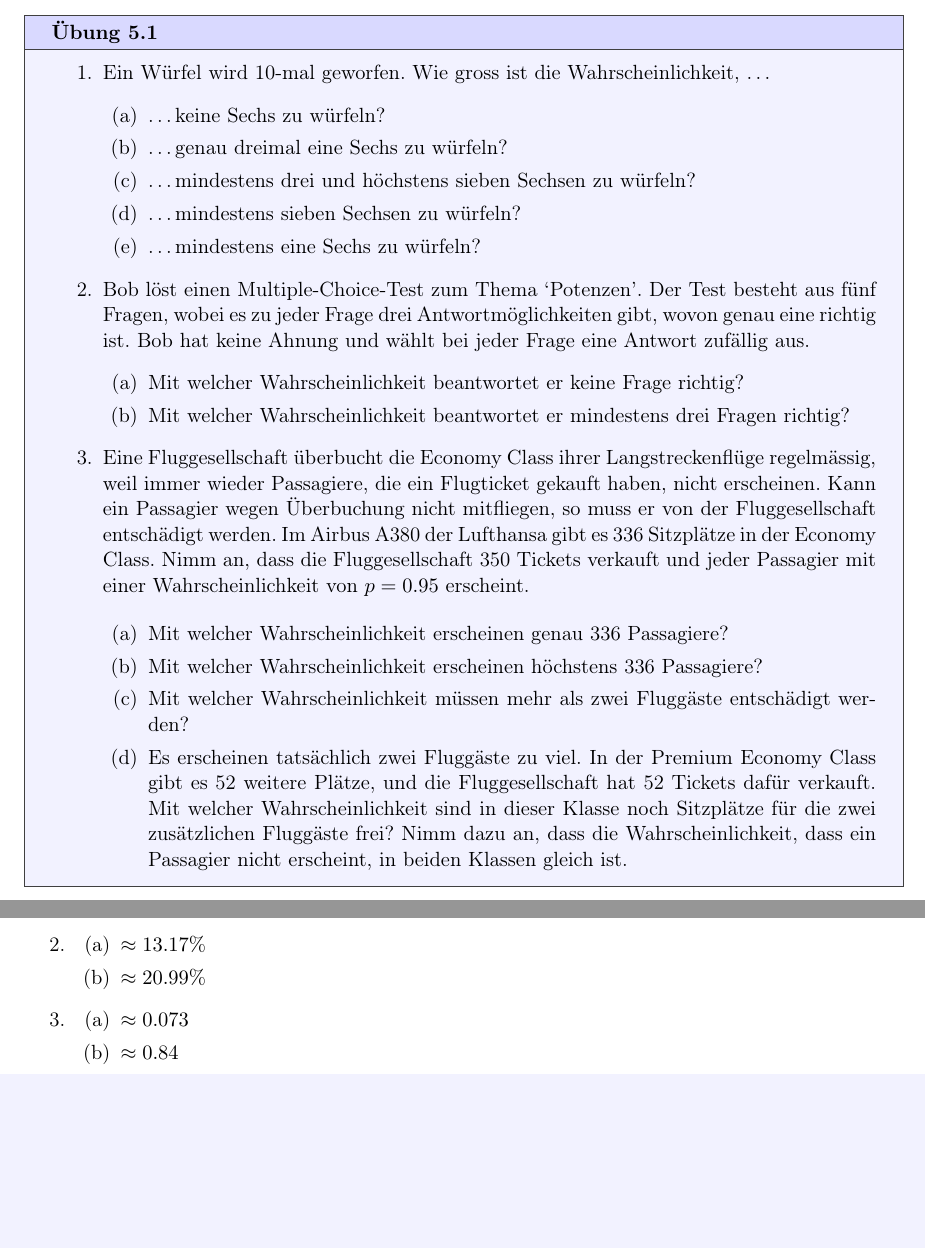
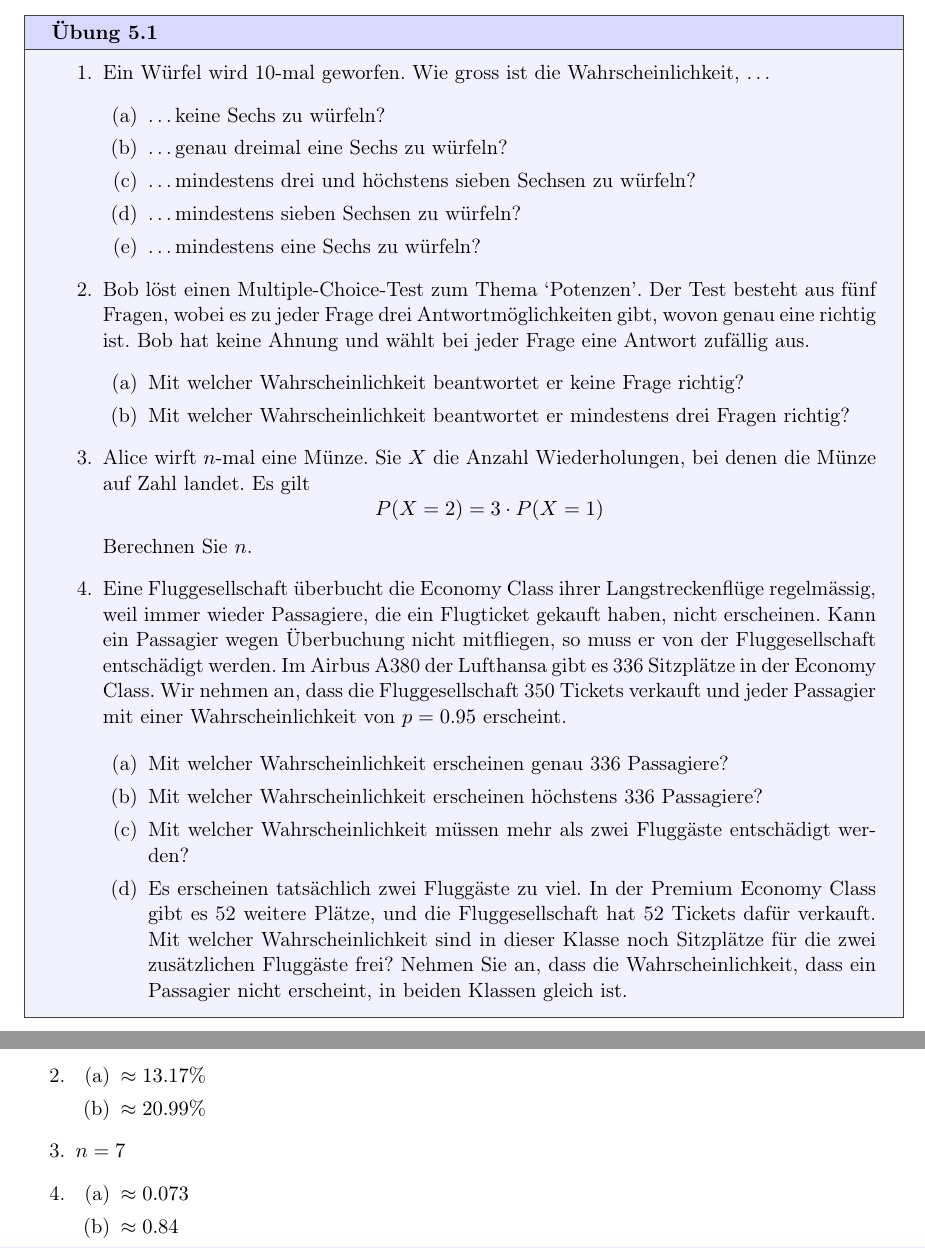
Before and after one commit to KLW-Anderegg/Wahrscheinlichkeit, a LaTeX document (Wkeit-MAIN.tex, which reads 5-Binomialverteilung.tex): two parts of pages 75 and 76 of 99, joined at a grey line, cut so that both start at the same text, the shorter picture padded with empty space. Compiled offline with pdfLaTeX.

Commit message:
zusatzaufgabe zu binomialverteilung

```diff
--- a/5-Binomialverteilung.tex
+++ b/5-Binomialverteilung.tex
@@ -165,16 +165,20 @@ Für die Berechnung der Binomialverteilung gibt es im Taschenrechner zwei Funkti
                   \item Mit welcher Wahrscheinlichkeit beantwortet er keine Frage richtig?
                   \item Mit welcher Wahrscheinlichkeit beantwortet er mindestens drei Fragen richtig?
               \end{enumerate}
+
+        \item Alice wirft \(n\)-mal eine Münze. Sie \(X\) die Anzahl Wiederholungen, bei denen die Münze auf Zahl landet. Es gilt
+              \[P(X=2) = 3\cdot P(X=1)\]
+              Berechnen Sie  \(n\).
         \item Eine Fluggesellschaft überbucht die Economy Class ihrer Langstreckenflüge regelmässig, weil immer wieder Passagiere, die ein Flugticket gekauft haben, nicht erscheinen.
               Kann ein Passagier wegen Überbuchung nicht mitfliegen, so muss er von der Fluggesellschaft entschädigt werden.
               Im Airbus A380 der Lufthansa gibt es 336 Sitzplätze in der Economy Class.
-              Nimm an, dass die Fluggesellschaft 350 Tickets verkauft und jeder Passagier mit einer Wahrscheinlichkeit von \( p = 0.95 \) erscheint.
+              Wir nehmen an, dass die Fluggesellschaft 350 Tickets verkauft und jeder Passagier mit einer Wahrscheinlichkeit von \( p = 0.95 \) erscheint.
 
               \begin{enumerate}
                   \item Mit welcher Wahrscheinlichkeit erscheinen genau 336 Passagiere?
                   \item Mit welcher Wahrscheinlichkeit erscheinen höchstens 336 Passagiere?
                   \item Mit welcher Wahrscheinlichkeit müssen mehr als zwei Fluggäste entschädigt werden?
-                  \item Es erscheinen tatsächlich zwei Fluggäste zu viel. In der Premium Economy Class gibt es 52 weitere Plätze, und die Fluggesellschaft hat 52 Tickets dafür verkauft. Mit welcher Wahrscheinlichkeit sind in dieser Klasse noch Sitzplätze für die zwei zusätzlichen Fluggäste frei?     Nimm dazu an, dass die Wahrscheinlichkeit, dass ein Passagier nicht erscheint, in beiden Klassen gleich ist.
+                  \item Es erscheinen tatsächlich zwei Fluggäste zu viel. In der Premium Economy Class gibt es 52 weitere Plätze, und die Fluggesellschaft hat 52 Tickets dafür verkauft. Mit welcher Wahrscheinlichkeit sind in dieser Klasse noch Sitzplätze für die zwei zusätzlichen Fluggäste frei?     Nehmen Sie an, dass die Wahrscheinlichkeit, dass ein Passagier nicht erscheint, in beiden Klassen gleich ist.
               \end{enumerate}
     \end{enumerate}
 
@@ -196,6 +200,7 @@ Für die Berechnung der Binomialverteilung gibt es im Taschenrechner zwei Funkti
               \item \(\approx 13.17\%\)
               \item \(\approx 20.99\%\)
           \end{enumerate}
+    \item \(n=7\)
 
     \item \begin{enumerate}
               \item \(\approx 0.073\)
```
Also changed, not shown: 2 other files.
